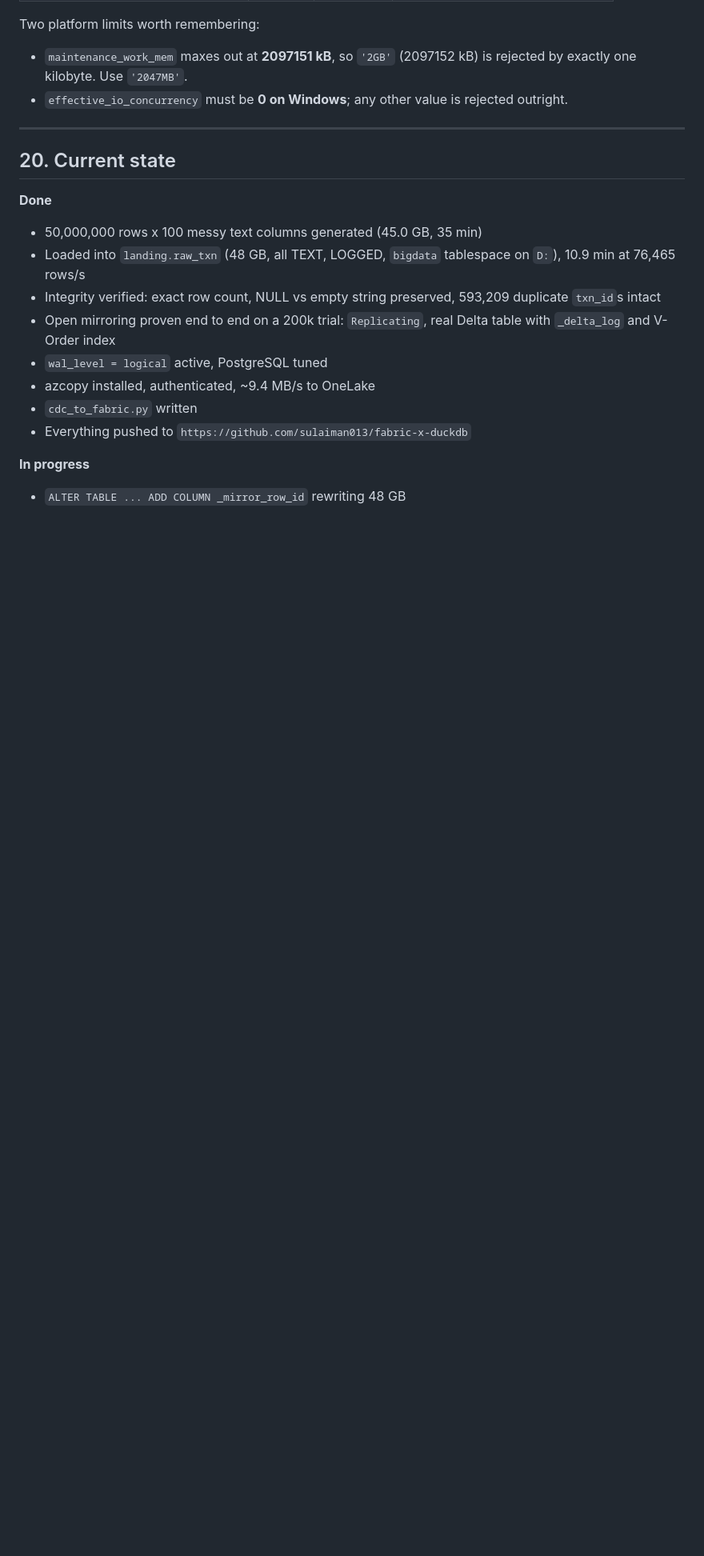
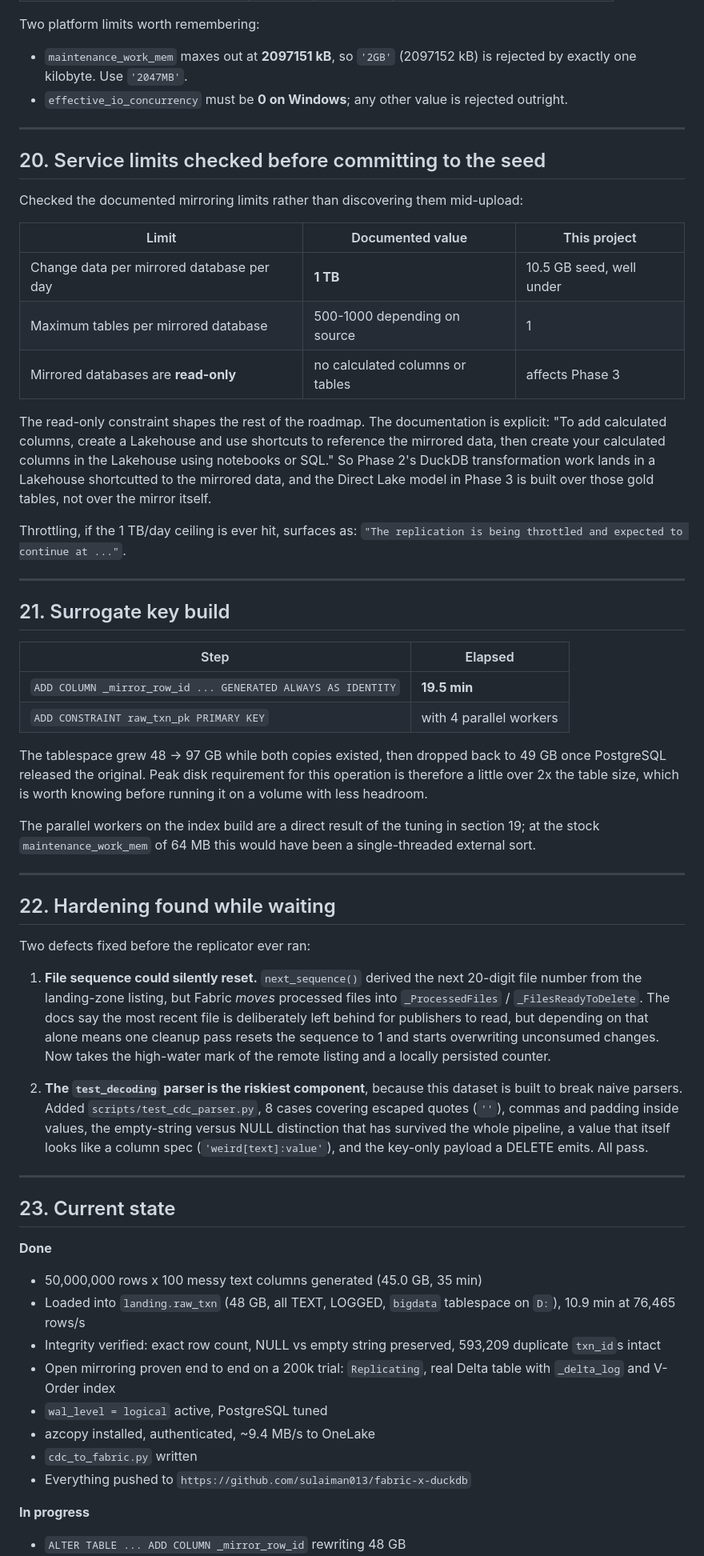
Before and after one commit to sulaiman013/fabric-x-duckdb, a Markdown page: BUILD_LOG.md, the part around the change. Shown at 80% size. Rendered like a GitHub page; blank space fills up the shorter version.

Commit message:
Log service limits, surrogate key build timings, and pre-run hardening

```diff
--- a/BUILD_LOG.md
+++ b/BUILD_LOG.md
@@ -544,7 +544,68 @@ Two platform limits worth remembering:
 
 ---
 
-## 20. Current state
+## 20. Service limits checked before committing to the seed
+
+Checked the documented mirroring limits rather than discovering them mid-upload:
+
+| Limit | Documented value | This project |
+| --- | --- | --- |
+| Change data per mirrored database per day | **1 TB** | 10.5 GB seed, well under |
+| Maximum tables per mirrored database | 500-1000 depending on source | 1 |
+| Mirrored databases are **read-only** | no calculated columns or tables | affects Phase 3 |
+
+The read-only constraint shapes the rest of the roadmap. The documentation is
+explicit: "To add calculated columns, create a Lakehouse and use shortcuts to
+reference the mirrored data, then create your calculated columns in the
+Lakehouse using notebooks or SQL." So Phase 2's DuckDB transformation work
+lands in a Lakehouse shortcutted to the mirrored data, and the Direct Lake
+model in Phase 3 is built over those gold tables, not over the mirror itself.
+
+Throttling, if the 1 TB/day ceiling is ever hit, surfaces as:
+`"The replication is being throttled and expected to continue at ..."`.
+
+---
+
+## 21. Surrogate key build
+
+| Step | Elapsed |
+| --- | --- |
+| `ADD COLUMN _mirror_row_id ... GENERATED ALWAYS AS IDENTITY` | **19.5 min** |
+| `ADD CONSTRAINT raw_txn_pk PRIMARY KEY` | with 4 parallel workers |
+
+The tablespace grew 48 -> 97 GB while both copies existed, then dropped back to
+49 GB once PostgreSQL released the original. Peak disk requirement for this
+operation is therefore a little over 2x the table size, which is worth knowing
+before running it on a volume with less headroom.
+
+The parallel workers on the index build are a direct result of the tuning in
+section 19; at the stock `maintenance_work_mem` of 64 MB this would have been a
+single-threaded external sort.
+
+---
+
+## 22. Hardening found while waiting
+
+Two defects fixed before the replicator ever ran:
+
+1. **File sequence could silently reset.** `next_sequence()` derived the next
+   20-digit file number from the landing-zone listing, but Fabric *moves*
+   processed files into `_ProcessedFiles` / `_FilesReadyToDelete`. The docs say
+   the most recent file is deliberately left behind for publishers to read, but
+   depending on that alone means one cleanup pass resets the sequence to 1 and
+   starts overwriting unconsumed changes. Now takes the high-water mark of the
+   remote listing and a locally persisted counter.
+
+2. **The `test_decoding` parser is the riskiest component**, because this
+   dataset is built to break naive parsers. Added `scripts/test_cdc_parser.py`,
+   8 cases covering escaped quotes (`''`), commas and padding inside values, the
+   empty-string versus NULL distinction that has survived the whole pipeline, a
+   value that itself looks like a column spec (`'weird[text]:value'`), and the
+   key-only payload a DELETE emits. All pass.
+
+---
+
+## 23. Current state
 
 **Done**
 
```
